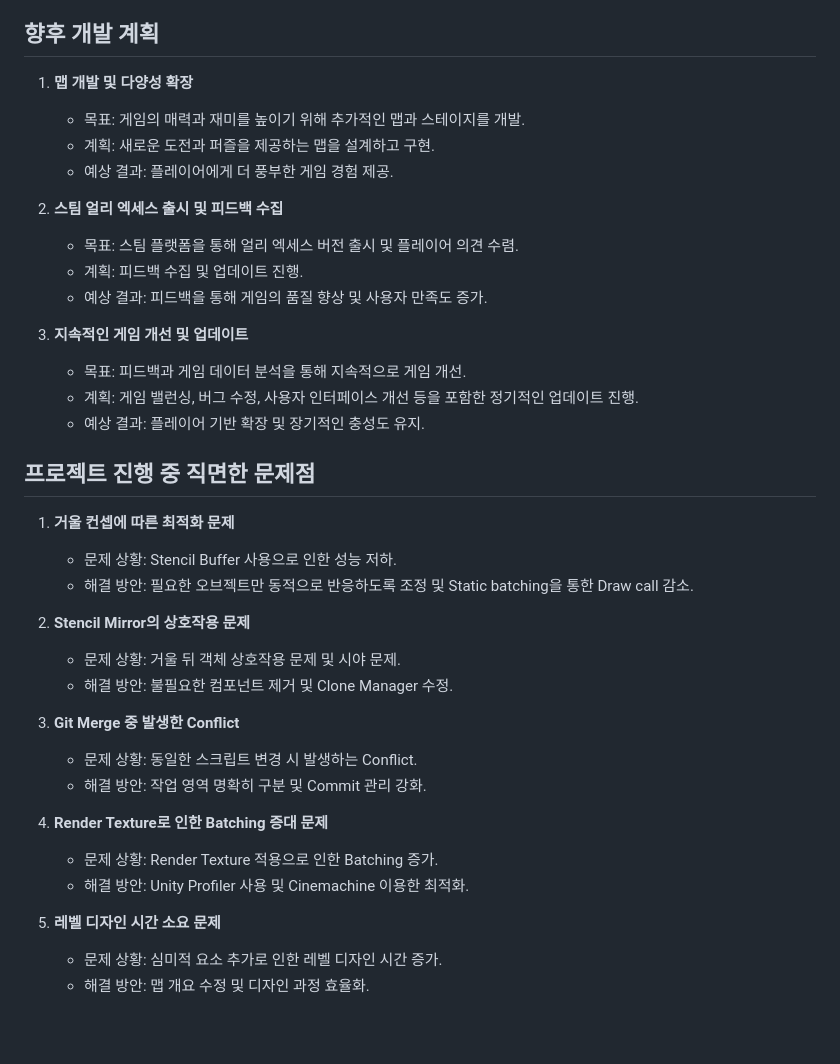
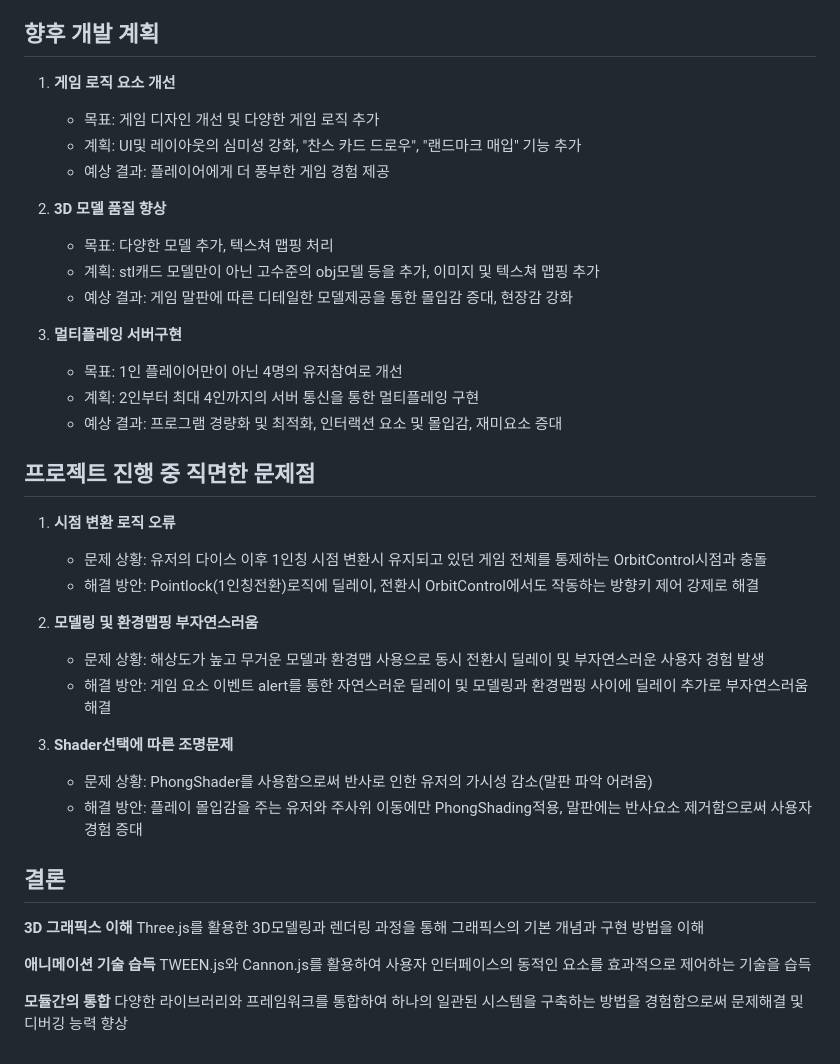
Before and after one commit to Sean-Kim831/2024_Graphics_Project, a Markdown page: README.md, the part around one of its changes. Rendered like a GitHub page; blank space fills up the shorter version.

```diff
--- a/README.md
+++ b/README.md
@@ -61,39 +81,42 @@
 
 ## 향후 개발 계획
 
-1. **맵 개발 및 다양성 확장**
-   - 목표: 게임의 매력과 재미를 높이기 위해 추가적인 맵과 스테이지를 개발.
-   - 계획: 새로운 도전과 퍼즐을 제공하는 맵을 설계하고 구현.
-   - 예상 결과: 플레이어에게 더 풍부한 게임 경험 제공.
+1. **게임 로직 요소 개선**
+   - 목표: 게임 디자인 개선 및 다양한 게임 로직 추가
+   - 계획: UI및 레이아웃의 심미성 강화, "찬스 카드 드로우", "랜드마크 매입" 기능 추가
+   - 예상 결과: 플레이어에게 더 풍부한 게임 경험 제공
 
-2. **스팀 얼리 엑세스 출시 및 피드백 수집**
-   - 목표: 스팀 플랫폼을 통해 얼리 엑세스 버전 출시 및 플레이어 의견 수렴.
-   - 계획: 피드백 수집 및 업데이트 진행.
-   - 예상 결과: 피드백을 통해 게임의 품질 향상 및 사용자 만족도 증가.
+2. **3D 모델 품질 향상**
+   - 목표: 다양한 모델 추가, 텍스쳐 맵핑 처리
+   - 계획: stl캐드 모델만이 아닌 고수준의 obj모델 등을 추가, 이미지 및 텍스쳐 맵핑 추가
+   - 예상 결과: 게임 말판에 따른 디테일한 모델제공을 통한 몰입감 증대, 현장감 강화
 
-3. **지속적인 게임 개선 및 업데이트**
-   - 목표: 피드백과 게임 데이터 분석을 통해 지속적으로 게임 개선.
-   - 계획: 게임 밸런싱, 버그 수정, 사용자 인터페이스 개선 등을 포함한 정기적인 업데이트 진행.
-   - 예상 결과: 플레이어 기반 확장 및 장기적인 충성도 유지.
+3. **멀티플레잉 서버구현**
+   - 목표: 1인 플레이어만이 아닌 4명의 유저참여로 개선
+   - 계획: 2인부터 최대 4인까지의 서버 통신을 통한 멀티플레잉 구현
+   - 예상 결과: 프로그램 경량화 및 최적화, 인터랙션 요소 및 몰입감, 재미요소 증대
 
 ## 프로젝트 진행 중 직면한 문제점
 
-1. **거울 컨셉에 따른 최적화 문제**
-   - 문제 상황: Stencil Buffer 사용으로 인한 성능 저하.
-   - 해결 방안: 필요한 오브젝트만 동적으로 반응하도록 조정 및 Static batching을 통한 Draw call 감소.
+1. **시점 변환 로직 오류**
+   - 문제 상황: 유저의 다이스 이후 1인칭 시점 변환시 유지되고 있던 게임 전체를 통제하는 OrbitControl시점과 충돌
+   - 해결 방안: Pointlock(1인칭전환)로직에 딜레이, 전환시 OrbitControl에서도 작동하는 방향키 제어 강제로 해결
 
-2. **Stencil Mirror의 상호작용 문제**
-   - 문제 상황: 거울 뒤 객체 상호작용 문제 및 시야 문제.
-   - 해결 방안: 불필요한 컴포넌트 제거 및 Clone Manager 수정.
+2. **모델링 및 환경맵핑 부자연스러움**
+   - 문제 상황: 해상도가 높고 무거운 모델과 환경맵 사용으로 동시 전환시 딜레이 및 부자연스러운 사용자 경험 발생
+   - 해결 방안: 게임 요소 이벤트 alert를 통한 자연스러운 딜레이 및 모델링과 환경맵핑 사이에 딜레이 추가로 부자연스러움 해결
 
-3. **Git Merge 중 발생한 Conflict**
-   - 문제 상황: 동일한 스크립트 변경 시 발생하는 Conflict.
-   - 해결 방안: 작업 영역 명확히 구분 및 Commit 관리 강화.
+3. **Shader선택에 따른 조명문제**
+   - 문제 상황: PhongShader를 사용함으로써 반사로 인한 유저의 가시성 감소(말판 파악 어려움)
+   - 해결 방안: 플레이 몰입감을 주는 유저와 주사위 이동에만 PhongShading적용, 말판에는 반사요소 제거함으로써 사용자 경험 증대
 
-4. **Render Texture로 인한 Batching 증대 문제**
-   - 문제 상황: Render Texture 적용으로 인한 Batching 증가.
-   - 해결 방안: Unity Profiler 사용 및 Cinemachine 이용한 최적화.
+## 결론
 
-5. **레벨 디자인 시간 소요 문제**
-   - 문제 상황: 심미적 요소 추가로 인한 레벨 디자인 시간 증가.
-   - 해결 방안: 맵 개요 수정 및 디자인 과정 효율화.
+**3D 그래픽스 이해**
+Three.js를 활용한 3D모델링과 렌더링 과정을 통해 그래픽스의 기본 개념과 구현 방법을 이해
+
+**애니메이션 기술 습득**
+TWEEN.js와 Cannon.js를 활용하여 사용자 인터페이스의 동적인 요소를 효과적으로 제어하는 기술을 습득
+
+**모듈간의 통합**
+다양한 라이브러리와 프레임워크를 통합하여 하나의 일관된 시스템을 구축하는 방법을 경험함으로써 문제해결 및 디버깅 능력 향상
```
Also changed, not shown: other parts of README.md (+63 -43 lines).
